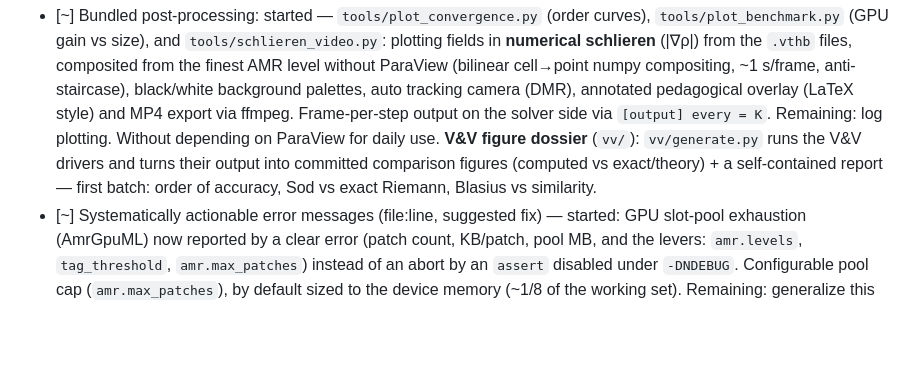
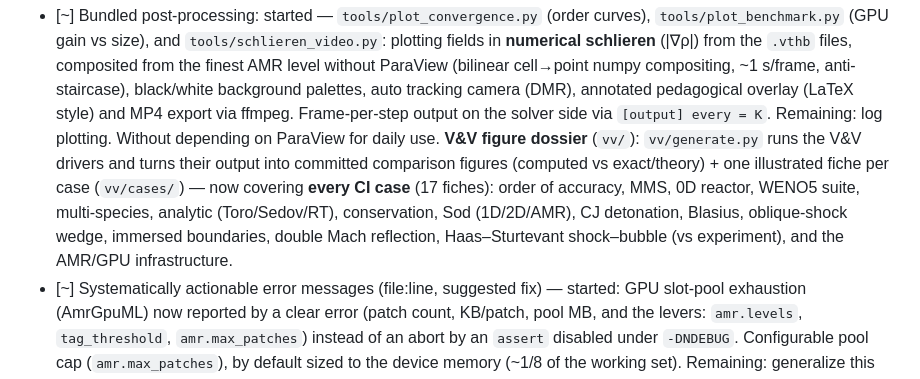
Before and after one commit to fhermet/machmallow, a Markdown page: ROADMAP.md, the part around the change. Rendered like a GitHub page; blank space fills up the shorter version.

Commit message:
ROADMAP : dossier V&V couvre désormais tous les cas de la CI (17 fiches)

```diff
--- a/ROADMAP.md
+++ b/ROADMAP.md
@@ -59,8 +59,12 @@ characteristic non-reflecting BC remains in the backlog.
   Remaining: log plotting. Without depending on ParaView for daily use.
   **V&V figure dossier** (`vv/`): `vv/generate.py` runs the V&V drivers and
   turns their output into committed comparison figures (computed vs
-  exact/theory) + a self-contained report — first batch: order of accuracy,
-  Sod vs exact Riemann, Blasius vs similarity.
+  exact/theory) + one illustrated fiche per case (`vv/cases/`) — now covering
+  **every CI case** (17 fiches): order of accuracy, MMS, 0D reactor, WENO5
+  suite, multi-species, analytic (Toro/Sedov/RT), conservation, Sod (1D/2D/AMR),
+  CJ detonation, Blasius, oblique-shock wedge, immersed boundaries, double Mach
+  reflection, Haas–Sturtevant shock–bubble (vs experiment), and the AMR/GPU
+  infrastructure.
 - [~] Systematically actionable error messages (file:line, suggested fix) —
   started: GPU slot-pool exhaustion (AmrGpuML) now reported by a clear error
   (patch count, KB/patch, pool MB, and the levers: `amr.levels`,
```
